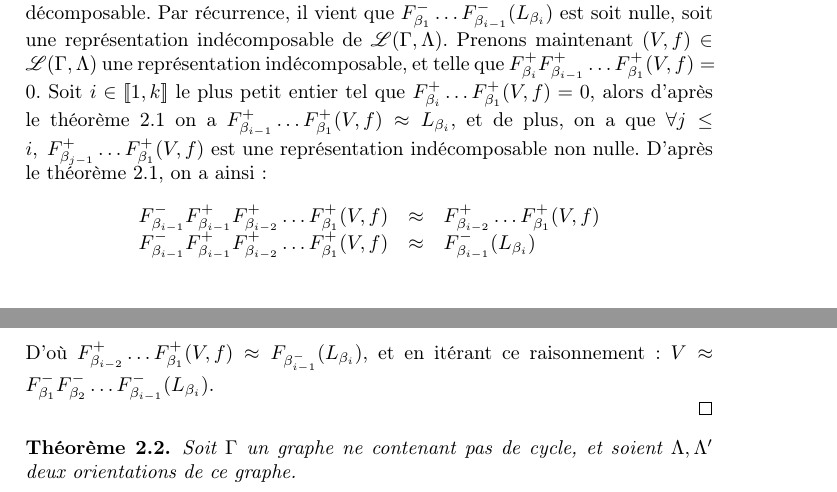
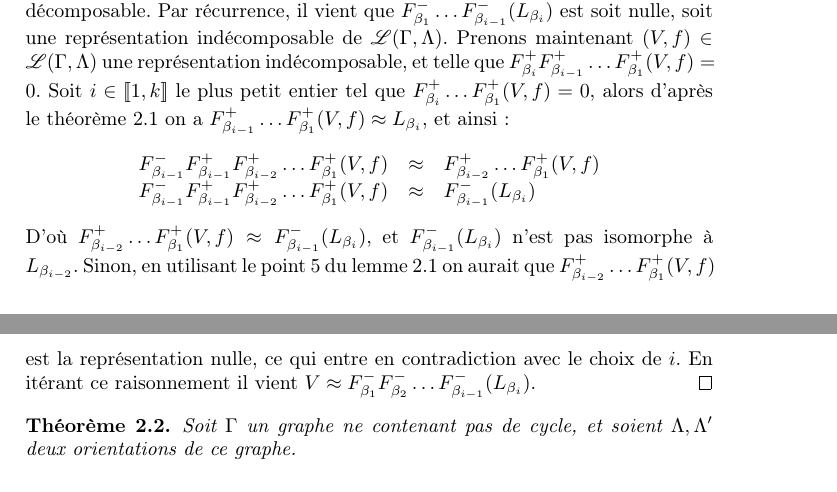
Before and after one commit to artichaut/ter, a LaTeX paper (rapport.tex): two parts of pages 16 and 17 of 18, joined at a grey line, cut so that both start at the same text. Compiled offline with pdfLaTeX.

Commit message:
Corrections dans la preuve

```diff
--- a/rapport.tex
+++ b/rapport.tex
@@ -700,15 +700,14 @@ Soit $(\Gamma,\Lambda)$ un carquois et $\beta_1,\dots,\beta_k$ une suite de puit
 \end{enumerate}
 \end{cor}
 \begin{proof}
-	Soit, comme dans l'énoncé, $(\Gamma,\Lambda)$ un carquois et $\beta_1,\dots,\beta_k$ une suite de puits. Soit $i\in[\![1,n]\!]$, alors $L_{\beta_i}$ est une représentation indécomposable. D'après le théorème \ref{thm1}, on sait donc que $F_{\beta_{i-1}}^-(L_{\beta_{i}})$ est une représentation indécomposable. Par récurrence, il vient que $F_{\beta_1}^-\dots F_{\beta_{i-1}}^-(L_{\beta_{i}})$ est soit nulle, soit une représentation indécomposable de $\mathscr L(\Gamma,\Lambda)$. Prenons maintenant $(V,f)\in\mathscr L(\Gamma,\Lambda)$ une représentation indécomposable, et telle que $F_{\beta_i}^+F_{\beta_{i-1}}^{+}\dots F_{\beta_1}^+(V,f)=0$. Soit $i\in[\![1,k]\!]$ le plus petit entier tel que $F_{\beta_i}^+\dots F_{\beta_1}^+(V,f)=0$, alors d'après le théorème \ref{thm1} on a $F_{\beta_{i-1}}^+\dots F_{\beta_1}^+(V,f)\approx L_{\beta_i}$, et de plus, on a que $\forall j\leq i,\;F_{\beta_{j-1}}^+\dots F_{\beta_1}^+(V,f)$ est une représentation indécomposable non nulle. D'après le théorème \ref{thm1}, on a ainsi :
+	Soit, comme dans l'énoncé, $(\Gamma,\Lambda)$ un carquois et $\beta_1,\dots,\beta_k$ une suite de puits. Soit $i\in[\![1,n]\!]$, alors $L_{\beta_i}$ est une représentation indécomposable. D'après le théorème \ref{thm1}, on sait donc que $F_{\beta_{i-1}}^-(L_{\beta_{i}})$ est une représentation indécomposable. Par récurrence, il vient que $F_{\beta_1}^-\dots F_{\beta_{i-1}}^-(L_{\beta_{i}})$ est soit nulle, soit une représentation indécomposable de $\mathscr L(\Gamma,\Lambda)$. Prenons maintenant $(V,f)\in\mathscr L(\Gamma,\Lambda)$ une représentation indécomposable, et telle que $F_{\beta_i}^+F_{\beta_{i-1}}^{+}\dots F_{\beta_1}^+(V,f)=0$. Soit $i\in[\![1,k]\!]$ le plus petit entier tel que $F_{\beta_i}^+\dots F_{\beta_1}^+(V,f)=0$, alors d'après le théorème \ref{thm1} on a $F_{\beta_{i-1}}^+\dots F_{\beta_1}^+(V,f)\approx L_{\beta_i}$, et ainsi :
 	\[
 		\begin{array}{rll}
 		F_{\beta_{i-1}}^-F_{\beta_{i-1}}^+F_{\beta_{i-2}}^+\dots F_{\beta_1}^+(V,f)&\approx& F_{\beta_{i-2}}^{+}\dots F_{\beta_1}^+(V,f)\\
 		 F_{\beta_{i-1}}^-F_{\beta_{i-1}}^+F_{\beta_{i-2}}^+\dots F_{\beta_1}^+(V,f)&\approx& F_{\beta_{i-1}}^-(L_{\beta_i})
 		\end{array}
 	\]
-	D'où $F_{\beta_{i-2}}^{+}\dots F_{\beta_{1}}^{+}(V,f)\approx F_{\beta_{i-1}^-}(L_{\beta_{i}})$, et en itérant ce raisonnement : $V\approx F_{\beta_{1}}^-F_{\beta_2}^-\dots F_{\beta_{i-1}}^-(L_{\beta_i})$.
-
+	D'où $F_{\beta_{i-2}}^{+}\dots F_{\beta_{1}}^{+}(V,f)\approx F_{\beta_{i-1}}^-(L_{\beta_{i}})$, et $F_{\beta_{i-1}}^{-}(L_{\beta_i})$ n'est pas isomorphe à $L_{\beta_{i-2}}$. Sinon, en utilisant le point $5$ du lemme \ref{lemmecrucial} on aurait que $F_{\beta_{i-2}}^{+}\dots F_{\beta_{1}}^{+}(V,f)$ est la représentation nulle, ce qui entre en contradiction avec le choix de $i$. En itérant ce raisonnement il vient $V\approx F_{\beta_{1}}^-F_{\beta_2}^-\dots F_{\beta_{i-1}}^-(L_{\beta_i})$.
 \end{proof}
 \begin{thm}
 Soit $\Gamma$ un graphe ne contenant pas de cycle, et soient $\Lambda,\Lambda'$ deux orientations de ce graphe.
```
